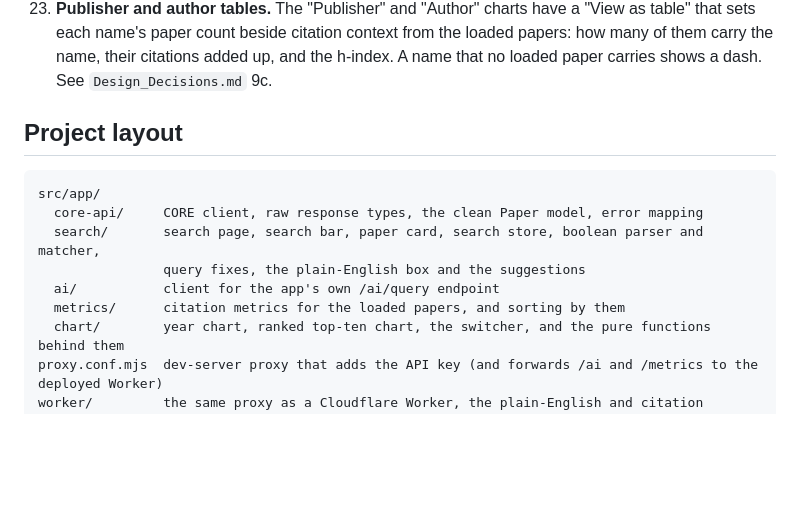
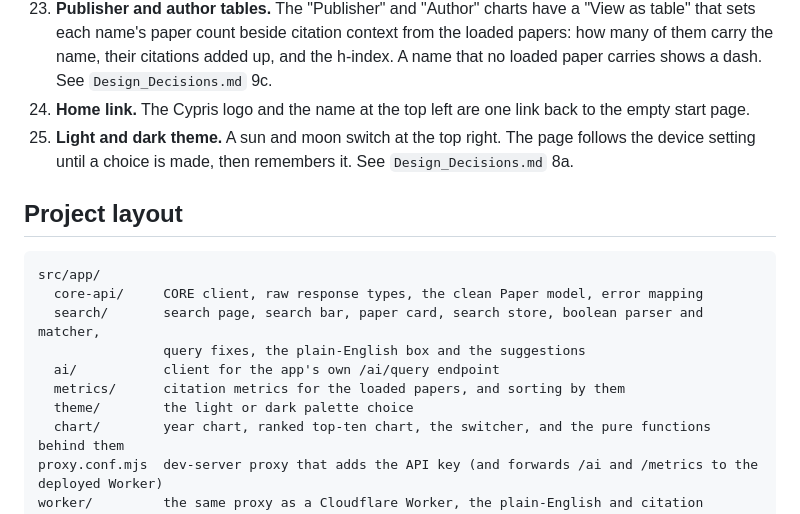
Before and after one commit to CadeSummers/mini-cypris, a Markdown page: README.md, the part around the change. GitHub-like rendering; blank space fills up the shorter version.

```diff
--- a/README.md
+++ b/README.md
@@ -183,6 +183,10 @@ Mapped to the steps in the project brief:
     table" that sets each name's paper count beside citation context from the loaded papers:
     how many of them carry the name, their citations added up, and the h-index. A name that
     no loaded paper carries shows a dash. See `Design_Decisions.md` 9c.
+24. **Home link.** The Cypris logo and the name at the top left are one link back to the
+    empty start page.
+25. **Light and dark theme.** A sun and moon switch at the top right. The page follows the
+    device setting until a choice is made, then remembers it. See `Design_Decisions.md` 8a.
 
 ## Project layout
 
@@ -193,6 +197,7 @@ src/app/
                 query fixes, the plain-English box and the suggestions
   ai/           client for the app's own /ai/query endpoint
   metrics/      citation metrics for the loaded papers, and sorting by them
+  theme/        the light or dark palette choice
   chart/        year chart, ranked top-ten chart, the switcher, and the pure functions behind them
 proxy.conf.mjs  dev-server proxy that adds the API key (and forwards /ai and /metrics to the deployed Worker)
 worker/         the same proxy as a Cloudflare Worker, the plain-English and citation
```
Also changed, not shown: Design_Decisions.md (+42 -0 lines), public/cypris-logo.jpg (added), 13 other files.
